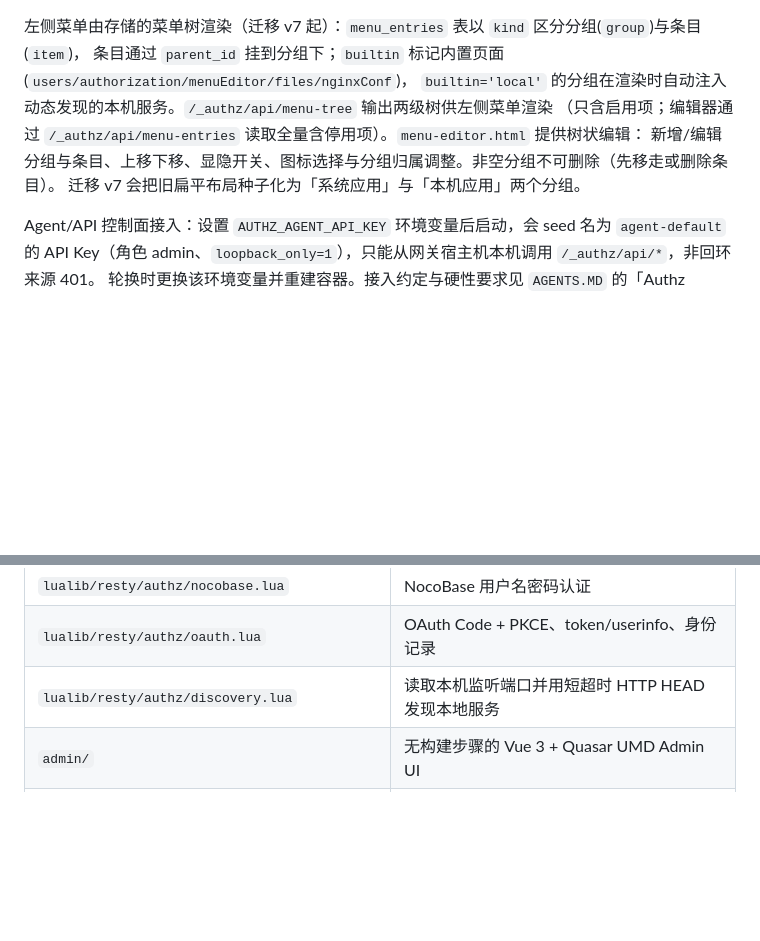
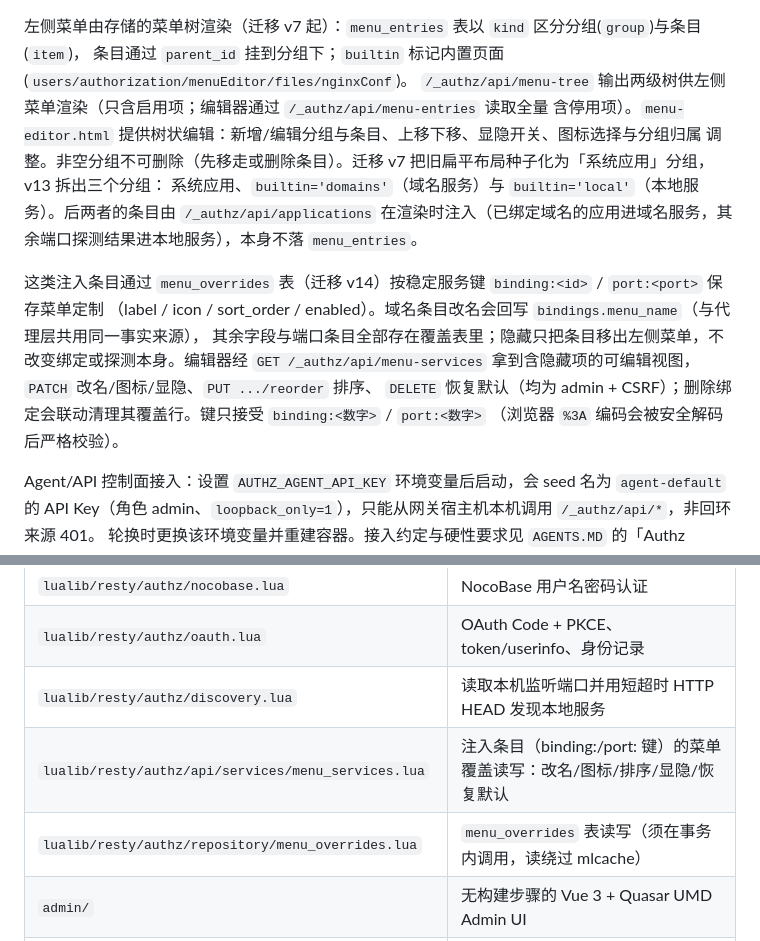
Before and after one commit to yorkane/authz, a Markdown page: docs/maintenance-handbook.md, 2 parts joined by grey strips. Drawn GitHub-style; blank space fills up the shorter version.

Commit message:
Document menu_overrides for injected service entries

```diff
--- a/docs/maintenance-handbook.md
+++ b/docs/maintenance-handbook.md
@@ -56,11 +56,19 @@ Admin 菜单应用列表不依赖 `bindings` 表：`/_authz/api/applications`
 host 网络或其他方式让目标服务位于网关容器的 `127.0.0.1` 网络命名空间内。
 
 左侧菜单由存储的菜单树渲染（迁移 v7 起）：`menu_entries` 表以 `kind` 区分分组(`group`)与条目(`item`)，
-条目通过 `parent_id` 挂到分组下；`builtin` 标记内置页面(`users/authorization/menuEditor/files/nginxConf`)，
-`builtin='local'` 的分组在渲染时自动注入动态发现的本机服务。`/_authz/api/menu-tree` 输出两级树供左侧菜单渲染
-（只含启用项；编辑器通过 `/_authz/api/menu-entries` 读取全量含停用项）。`menu-editor.html` 提供树状编辑：
-新增/编辑分组与条目、上移下移、显隐开关、图标选择与分组归属调整。非空分组不可删除（先移走或删除条目）。
-迁移 v7 会把旧扁平布局种子化为「系统应用」与「本机应用」两个分组。
+条目通过 `parent_id` 挂到分组下；`builtin` 标记内置页面(`users/authorization/menuEditor/files/nginxConf`)。
+`/_authz/api/menu-tree` 输出两级树供左侧菜单渲染（只含启用项；编辑器通过 `/_authz/api/menu-entries` 读取全量
+含停用项）。`menu-editor.html` 提供树状编辑：新增/编辑分组与条目、上移下移、显隐开关、图标选择与分组归属
+调整。非空分组不可删除（先移走或删除条目）。迁移 v7 把旧扁平布局种子化为「系统应用」分组，v13 拆出三个分组：
+系统应用、`builtin='domains'`（域名服务）与 `builtin='local'`（本地服务）。后两者的条目由 `/_authz/api/applications`
+在渲染时注入（已绑定域名的应用进域名服务，其余端口探测结果进本地服务），本身不落 `menu_entries`。
+
+这类注入条目通过 `menu_overrides` 表（迁移 v14）按稳定服务键 `binding:<id>` / `port:<port>` 保存菜单定制
+（label / icon / sort_order / enabled）。域名条目改名会回写 `bindings.menu_name`（与代理层共用同一事实来源），
+其余字段与端口条目全部存在覆盖表里；隐藏只把条目移出左侧菜单，不改变绑定或探测本身。编辑器经
+`GET /_authz/api/menu-services` 拿到含隐藏项的可编辑视图，`PATCH` 改名/图标/显隐、`PUT .../reorder` 排序、
+`DELETE` 恢复默认（均为 admin + CSRF）；删除绑定会联动清理其覆盖行。键只接受 `binding:<数字>` / `port:<数字>`
+（浏览器 `%3A` 编码会被安全解码后严格校验）。
 
 Agent/API 控制面接入：设置 `AUTHZ_AGENT_API_KEY` 环境变量后启动，会 seed 名为 `agent-default` 的
 API Key（角色 admin、`loopback_only=1`），只能从网关宿主机本机调用 `/_authz/api/*`，非回环来源 401。
@@ -92,6 +100,8 @@ API Key（角色 admin、`loopback_only=1`），只能从网关宿主机本机
 | `lualib/resty/authz/nocobase.lua` | NocoBase 用户名密码认证 |
 | `lualib/resty/authz/oauth.lua` | OAuth Code + PKCE、token/userinfo、身份记录 |
 | `lualib/resty/authz/discovery.lua` | 读取本机监听端口并用短超时 HTTP HEAD 发现本地服务 |
+| `lualib/resty/authz/api/services/menu_services.lua` | 注入条目（binding:/port: 键）的菜单覆盖读写：改名/图标/排序/显隐/恢复默认 |
+| `lualib/resty/authz/repository/menu_overrides.lua` | `menu_overrides` 表读写（须在事务内调用，读绕过 mlcache） |
 | `admin/` | 无构建步骤的 Vue 3 + Quasar UMD Admin UI |
 | `lualib/klib/` | 项目代码注册式 Router 和请求上下文框架 |
 
```
